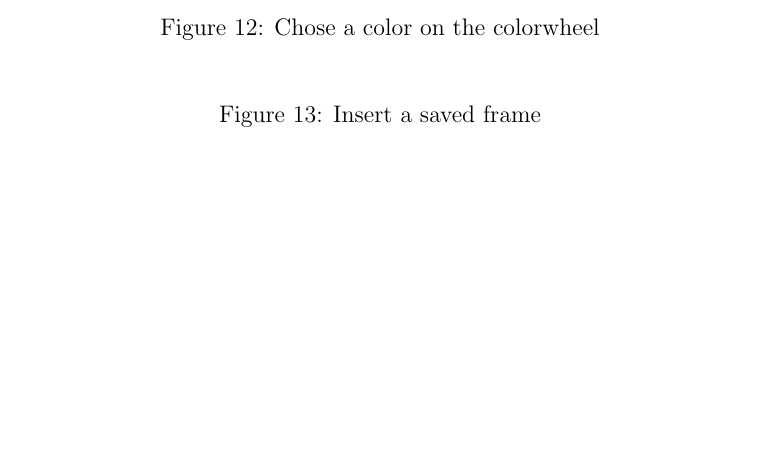
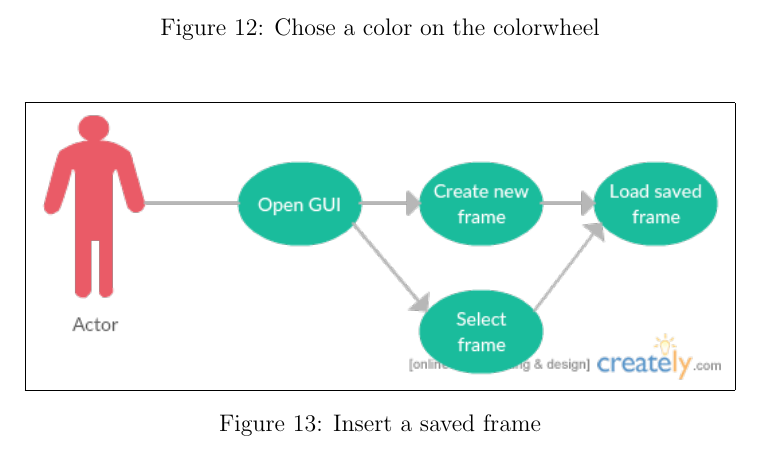
Before and after one commit to CS383Team2/Goofy_Lights_Editor, a LaTeX problem sheet (doc/Assignment04_Design_1.tex): part of page 7 of 8, cut so that both start at the same text, the shorter picture padded with empty space. Compiled offline with pdfLaTeX.

Commit message:
Doc: Updated Assignment04_Design_1 with usecase 3 & 13

```diff
--- a/doc/Assignment04_Design_1.tex
+++ b/doc/Assignment04_Design_1.tex
@@ -168,7 +168,7 @@
 
 \begin{figure}[H]
 	\centering
-	%\fbox{\includegraphics[width=350pt]{UseCase13.png}}
+	\fbox{\includegraphics[width=350pt]{UseCase13.png}}
 	\caption{Insert a saved frame}
 	\label{fig:UC13}
 \end{figure}
```
Also changed, not shown: doc/Assignment04_Design_1.pdf, doc/Assignment04_Design_1.tex (2 more changed lines).
